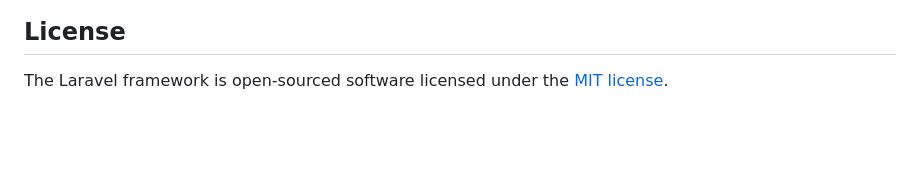
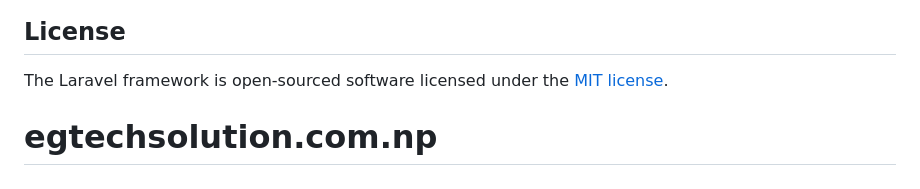
Before and after one commit to saddy1/egtechsolution.com.np, a Markdown page: README.md, the part around the change. Rendered like a GitHub page; blank space fills up the shorter version.

```diff
--- a/README.md
+++ b/README.md
@@ -64,3 +64,4 @@ If you discover a security vulnerability within Laravel, please send an e-mail t
 ## License
 
 The Laravel framework is open-sourced software licensed under the [MIT license](https://opensource.org/licenses/MIT).
+# egtechsolution.com.np
```
